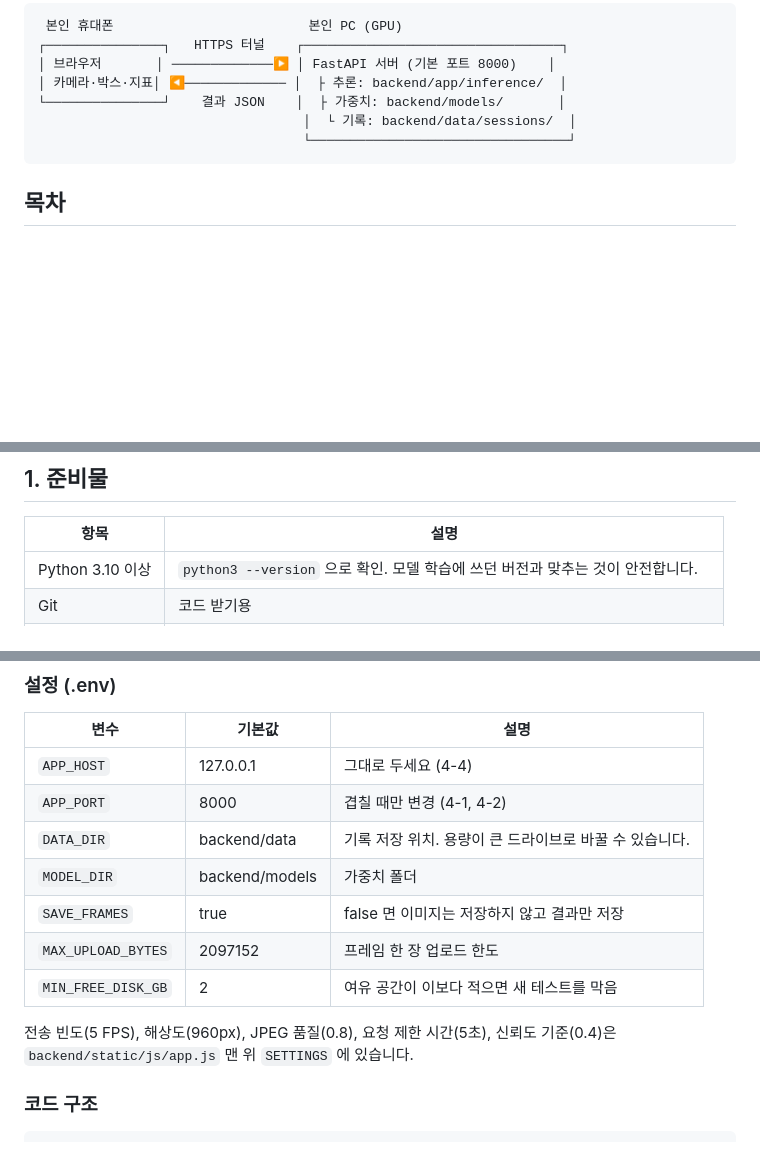
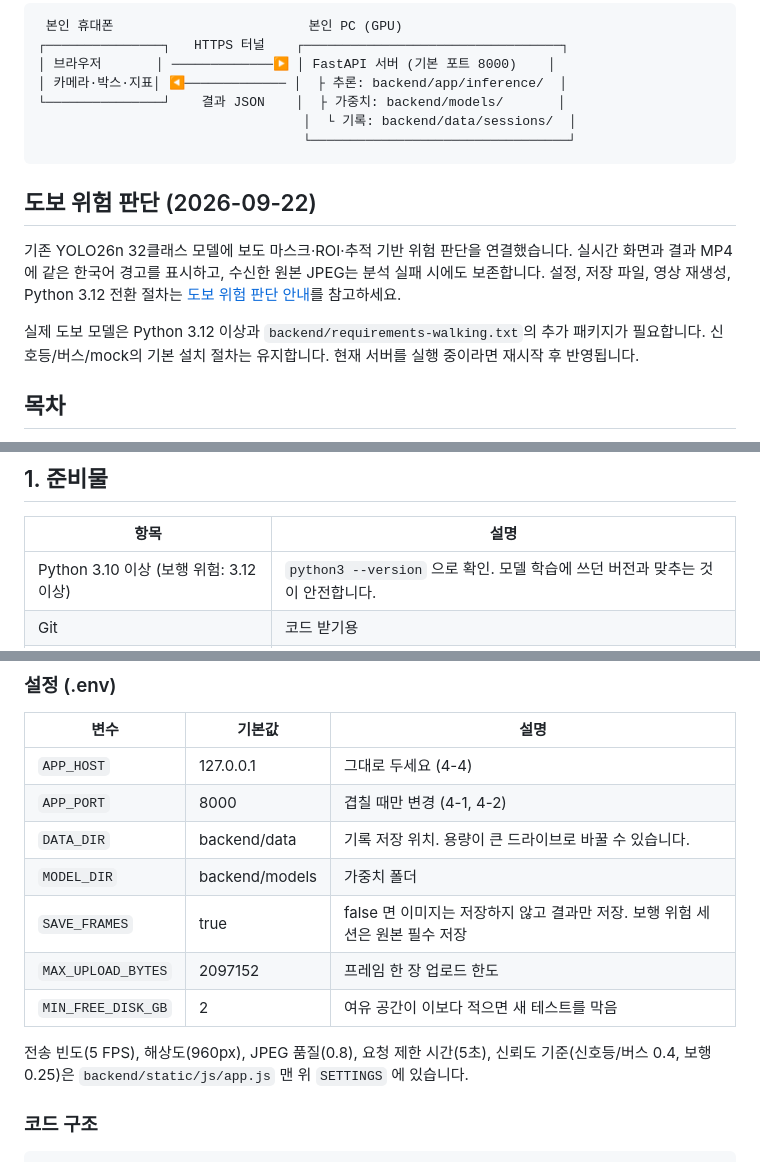
Before and after one commit to ai-cv-prj/gildongmu-test-app, a Markdown page: README.md, 3 parts joined by grey strips. Drawn GitHub-style; blank space fills up the shorter version.

````diff
--- a/README.md
+++ b/README.md
@@ -19,6 +19,12 @@ Gildongmu 모델을 **휴대폰 카메라로 실시간 테스트**하는 팀 내
                                   └─────────────────────────────────┘
 ```
 
+## 도보 위험 판단 (2026-09-22)
+
+기존 YOLO26n 32클래스 모델에 보도 마스크·ROI·추적 기반 위험 판단을 연결했습니다. 실시간 화면과 결과 MP4에 같은 한국어 경고를 표시하고, 수신한 원본 JPEG는 분석 실패 시에도 보존합니다. 설정, 저장 파일, 영상 재생성, Python 3.12 전환 절차는 [도보 위험 판단 안내](docs/walking-risk.md)를 참고하세요.
+
+실제 도보 모델은 Python 3.12 이상과 `backend/requirements-walking.txt`의 추가 패키지가 필요합니다. 신호등/버스/mock의 기본 설치 절차는 유지합니다. 현재 서버를 실행 중이라면 재시작 후 반영됩니다.
+
 ## 목차
 
 1. [준비물](#1-준비물)
@@ -37,7 +43,7 @@ Gildongmu 모델을 **휴대폰 카메라로 실시간 테스트**하는 팀 내
 
 | 항목 | 설명 |
 | --- | --- |
-| Python 3.10 이상 | `python3 --version` 으로 확인. 모델 학습에 쓰던 버전과 맞추는 것이 안전합니다. |
+| Python 3.10 이상 (보행 위험: 3.12 이상) | `python3 --version` 으로 확인. 모델 학습에 쓰던 버전과 맞추는 것이 안전합니다. |
 | Git | 코드 받기용 |
 | cloudflared | 휴대폰 접속용 HTTPS 주소를 만들어 줍니다. 계정과 로그인은 필요 없습니다. |
 | 본인 모델 가중치 | `.pt` `.pth` `.onnx` `.engine` 파일. 없으면 Mock 으로 먼저 실행해 볼 수 있습니다. |
@@ -434,11 +440,11 @@ ffmpeg -framerate 5 -pattern_type glob -i 'backend/data/sessions/<세션>/frames
 | `APP_PORT` | 8000 | 겹칠 때만 변경 (4-1, 4-2) |
 | `DATA_DIR` | backend/data | 기록 저장 위치. 용량이 큰 드라이브로 바꿀 수 있습니다. |
 | `MODEL_DIR` | backend/models | 가중치 폴더 |
-| `SAVE_FRAMES` | true | false 면 이미지는 저장하지 않고 결과만 저장 |
+| `SAVE_FRAMES` | true | false 면 이미지는 저장하지 않고 결과만 저장. 보행 위험 세션은 원본 필수 저장 |
 | `MAX_UPLOAD_BYTES` | 2097152 | 프레임 한 장 업로드 한도 |
 | `MIN_FREE_DISK_GB` | 2 | 여유 공간이 이보다 적으면 새 테스트를 막음 |
 
-전송 빈도(5 FPS), 해상도(960px), JPEG 품질(0.8), 요청 제한 시간(5초), 신뢰도 기준(0.4)은 `backend/static/js/app.js` 맨 위 `SETTINGS` 에 있습니다.
+전송 빈도(5 FPS), 해상도(960px), JPEG 품질(0.8), 요청 제한 시간(5초), 신뢰도 기준(신호등/버스 0.4, 보행 0.25)은 `backend/static/js/app.js` 맨 위 `SETTINGS` 에 있습니다.
 
 ### 코드 구조
 
````
Also changed, not shown: other parts of README.md (+1 -1 lines), docs/walking-risk.md (added, +91 -0 lines).
